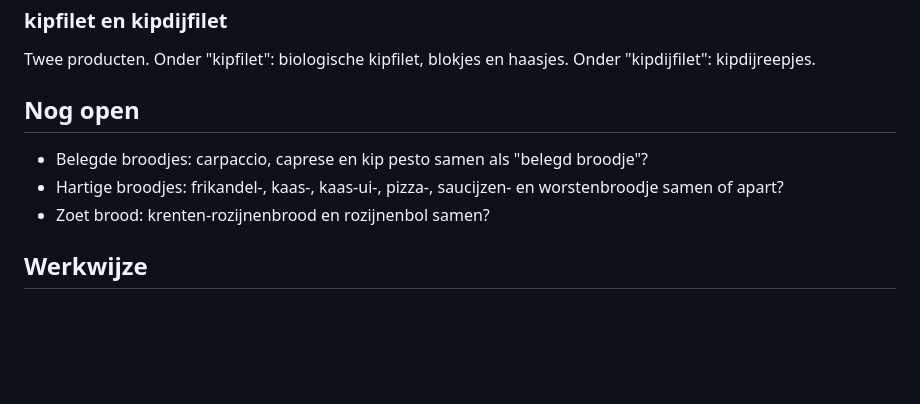
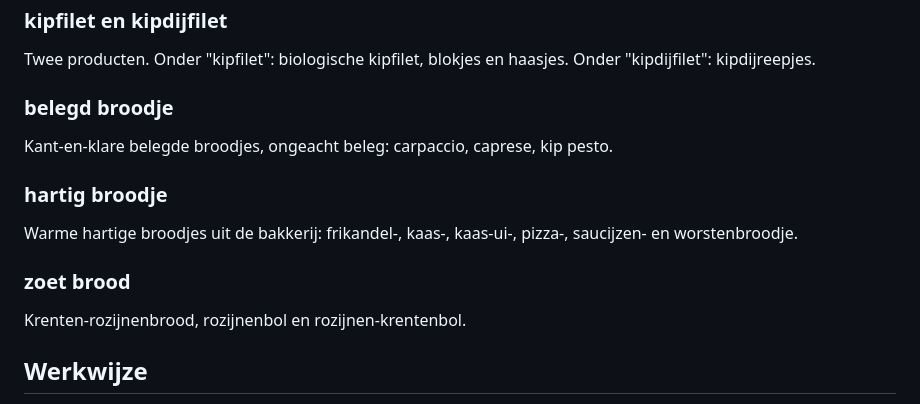
Before and after one commit to gijsh-git/boodschappen, a Markdown page: docs/productregels.md, the part around the change. Rendered like a GitHub page; blank space fills up the shorter version.

Commit message:
Productregels: belegd broodje, hartig broodje en zoet brood vastgesteld
Co-Authored-By: Claude Opus 5.5 <noreply@anthropic.com>

```diff
--- a/docs/productregels.md
+++ b/docs/productregels.md
@@ -129,11 +129,17 @@ Eieren en scharreleieren.
 
 Twee producten. Onder "kipfilet": biologische kipfilet, blokjes en haasjes. Onder "kipdijfilet": kipdijreepjes.
 
-## Nog open
+### belegd broodje
 
-- Belegde broodjes: carpaccio, caprese en kip pesto samen als "belegd broodje"?
-- Hartige broodjes: frikandel-, kaas-, kaas-ui-, pizza-, saucijzen- en worstenbroodje samen of apart?
-- Zoet brood: krenten-rozijnenbrood en rozijnenbol samen?
+Kant-en-klare belegde broodjes, ongeacht beleg: carpaccio, caprese, kip pesto.
+
+### hartig broodje
+
+Warme hartige broodjes uit de bakkerij: frikandel-, kaas-, kaas-ui-, pizza-, saucijzen- en worstenbroodje.
+
+### zoet brood
+
+Krenten-rozijnenbrood, rozijnenbol en rozijnen-krentenbol.
 
 ## Werkwijze
 
```
